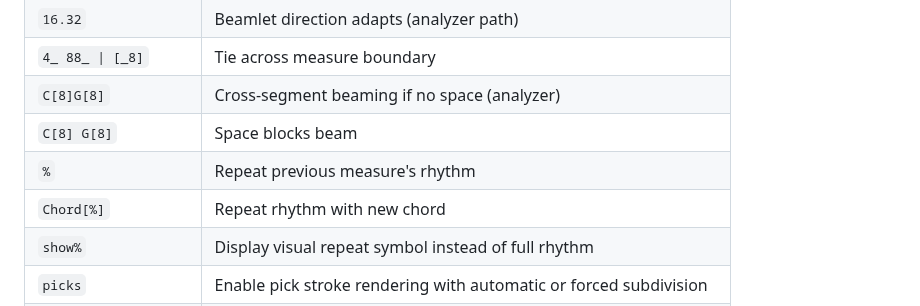
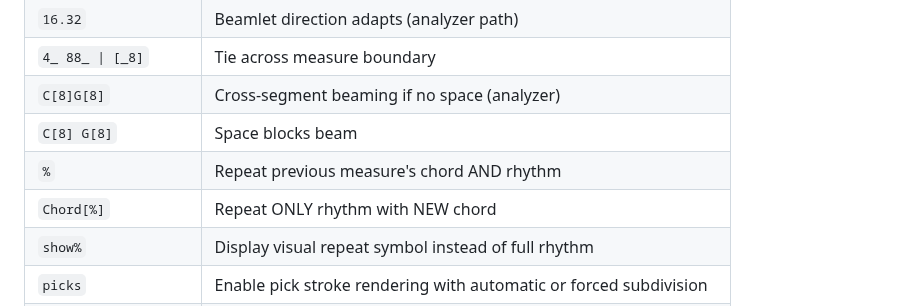
Before and after one commit to MathieuCGit/ChordGrid_for_Obsidian, a Markdown page: README.md, the part around the change. GitHub-like rendering.

Commit message:
Update repeat measure descriptions in README

```diff
--- a/README.md
+++ b/README.md
@@ -341,8 +341,8 @@ You can use the x just after a note value to get a X note head instead of the cl
 | `4_ 88_ \| [_8]` | Tie across measure boundary |
 | `C[8]G[8]` | Cross‑segment beaming if no space (analyzer) |
 | `C[8] G[8]` | Space blocks beam |
-| `%` | Repeat previous measure's rhythm |
-| `Chord[%]` | Repeat rhythm with new chord |
+| `%` | Repeat previous measure's chord AND rhythm |
+| `Chord[%]` | Repeat ONLY rhythm with NEW chord |
 | `show%` | Display visual repeat symbol instead of full rhythm |
 | `picks` | Enable pick stroke rendering with automatic or forced subdivision |
 | `{888}3` | Eighth note triplet (fully beamed) |
```
